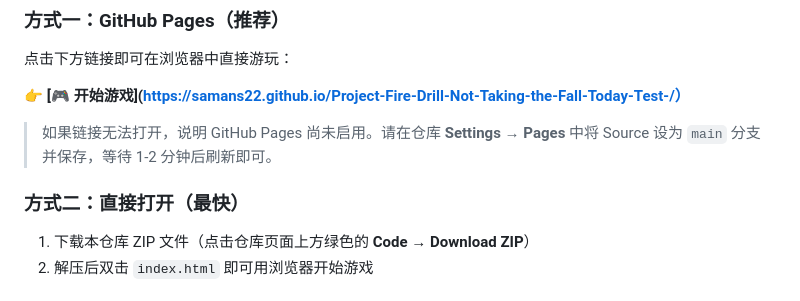
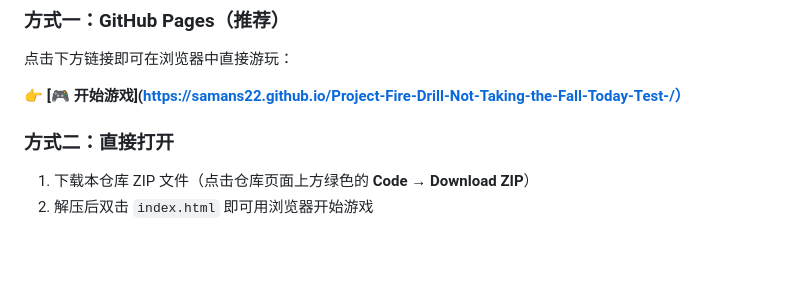
Before and after one commit to samans22/Project-Fire-Drill-Not-Taking-the-Fall-Today-Test-, a Markdown page: README.md, the part around the change. Rendered like a GitHub page; blank space fills up the shorter version.

Commit message:
docs: remove Pages setup note - now enabled

```diff
--- a/README.md
+++ b/README.md
@@ -12,9 +12,7 @@
 
 👉 **[🎮 开始游戏](https://samans22.github.io/Project-Fire-Drill-Not-Taking-the-Fall-Today-Test-/）**
 
-> 如果链接无法打开，说明 GitHub Pages 尚未启用。请在仓库 **Settings → Pages** 中将 Source 设为 `main` 分支并保存，等待 1-2 分钟后刷新即可。
-
-### 方式二：直接打开（最快）
+### 方式二：直接打开
 
 1. 下载本仓库 ZIP 文件（点击仓库页面上方绿色的 **Code → Download ZIP**）
 2. 解压后双击 `index.html` 即可用浏览器开始游戏
```
